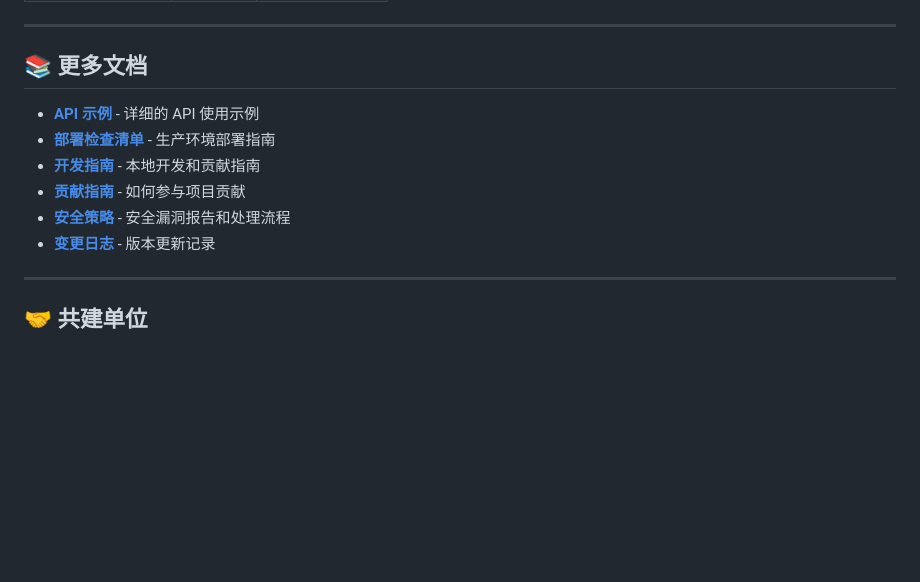
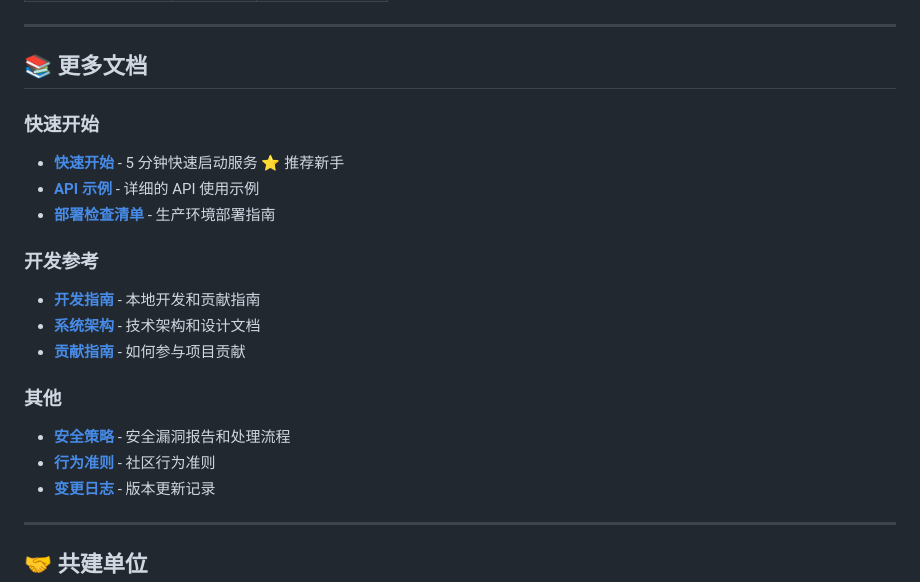
Before and after one commit to huang-carl/aimed-agi-ultrasound, a Markdown page: README.md, the part around the change. Rendered like a GitHub page; blank space fills up the shorter version.

Commit message:
docs: 更新 README 文档分类，优化导航结构

```diff
--- a/README.md
+++ b/README.md
@@ -324,11 +324,19 @@ aimed-agi-ultrasound/
 
 ## 📚 更多文档
 
+### 快速开始
+- **[快速开始](docs/QUICKSTART.md)** - 5 分钟快速启动服务 ⭐ 推荐新手
 - **[API 示例](docs/API_EXAMPLES.md)** - 详细的 API 使用示例
 - **[部署检查清单](docs/DEPLOYMENT_CHECKLIST.md)** - 生产环境部署指南
+
+### 开发参考
 - **[开发指南](docs/DEVELOPMENT_GUIDE.md)** - 本地开发和贡献指南
+- **[系统架构](docs/ARCHITECTURE.md)** - 技术架构和设计文档
 - **[贡献指南](CONTRIBUTING.md)** - 如何参与项目贡献
+
+### 其他
 - **[安全策略](SECURITY.md)** - 安全漏洞报告和处理流程
+- **[行为准则](CODE_OF_CONDUCT.md)** - 社区行为准则
 - **[变更日志](CHANGELOG.md)** - 版本更新记录
 
 ---
```
